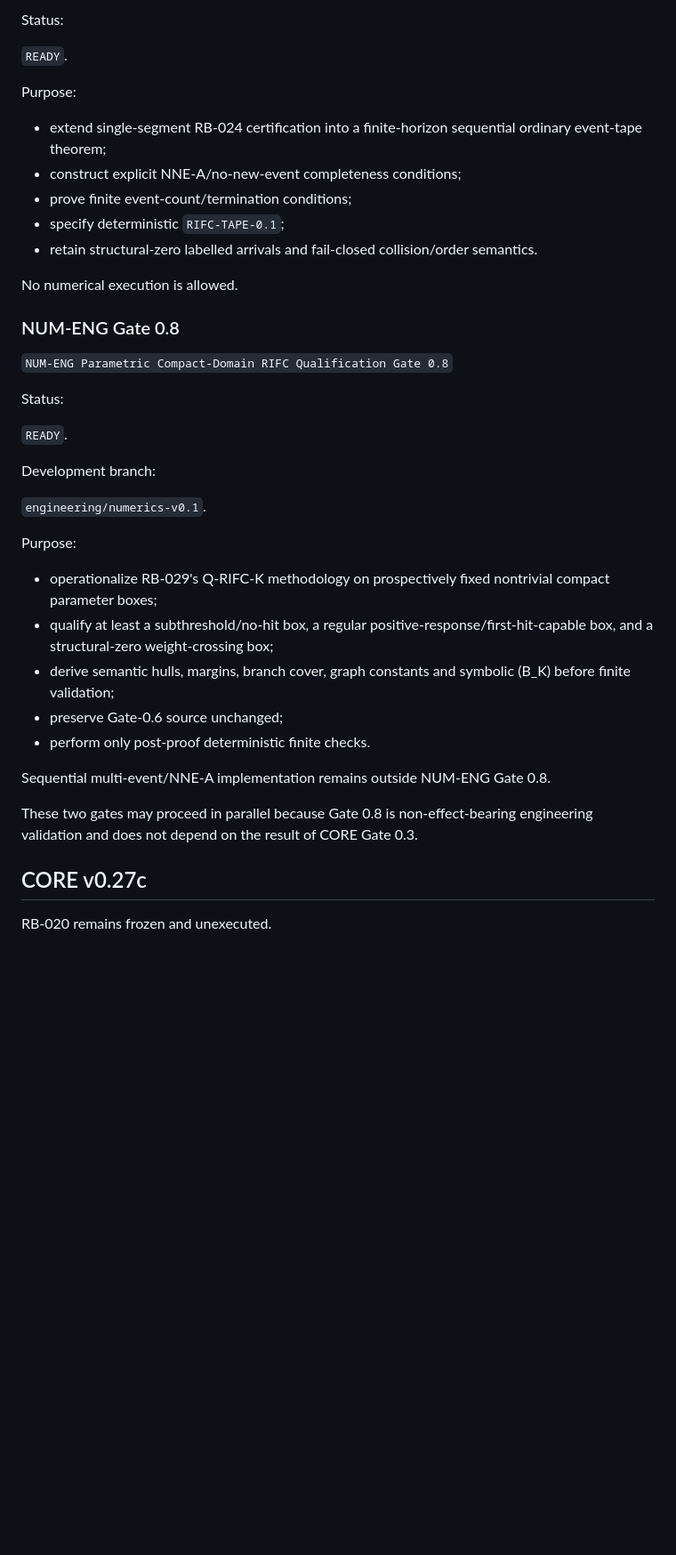
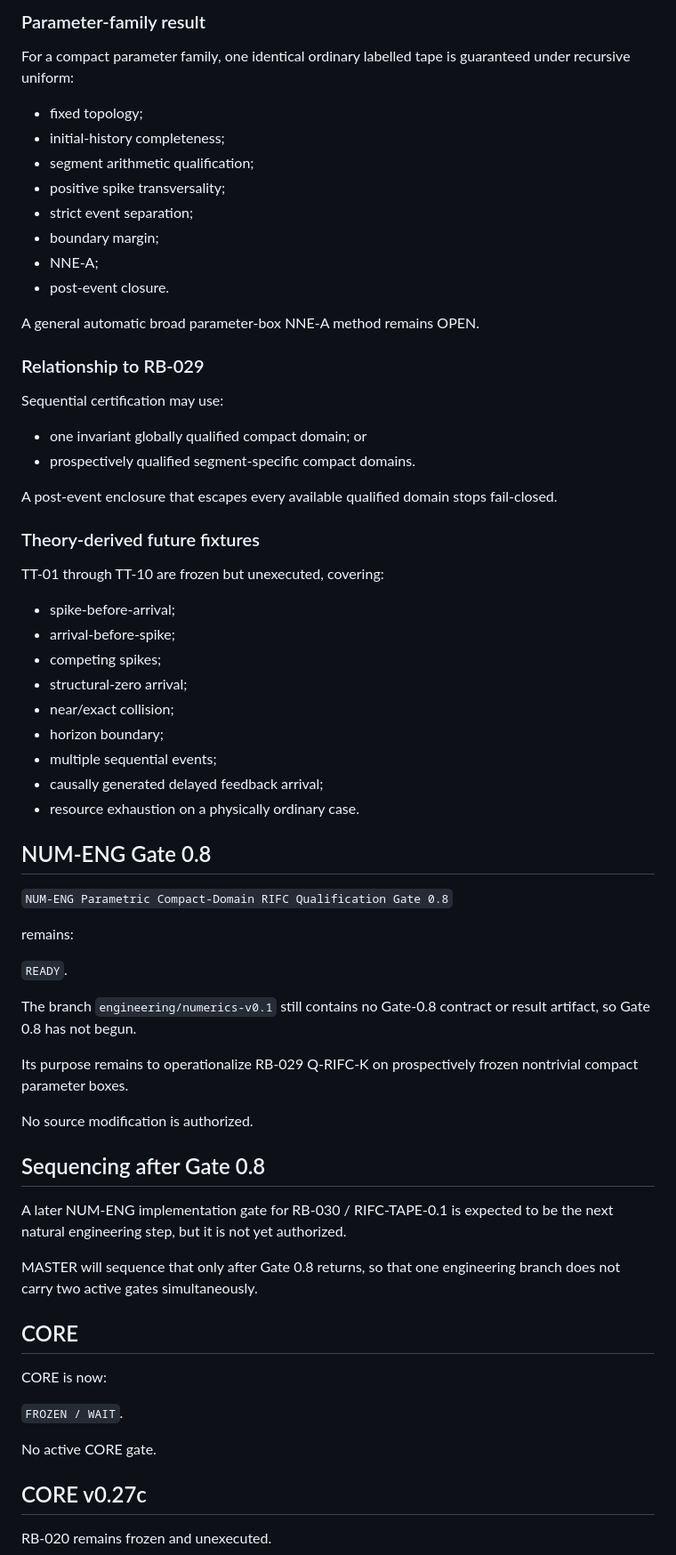
Before and after one commit to twkroll/haken-lighthouse-jax, a Markdown page: research/master/project_status.md, the part around one of its changes. Shown at 89% size. Rendered like a GitHub page; blank space fills up the shorter version.

```diff
--- a/research/master/project_status.md
+++ b/research/master/project_status.md
@@ -114,41 +101,69 @@ Under the Numerics + Theory priority and the Parallel Engineering Policy, MASTER
 
-Status:
+### Parameter-family result
+
+For a compact parameter family, one identical ordinary labelled tape is guaranteed under recursive uniform:
+
+- fixed topology;
+- initial-history completeness;
+- segment arithmetic qualification;
+- positive spike transversality;
+- strict event separation;
+- boundary margin;
+- NNE-A;
+- post-event closure.
+
+A general automatic broad parameter-box NNE-A method remains OPEN.
+
+### Relationship to RB-029
+
+Sequential certification may use:
+
+- one invariant globally qualified compact domain; or
+- prospectively qualified segment-specific compact domains.
+
+A post-event enclosure that escapes every available qualified domain stops fail-closed.
+
+### Theory-derived future fixtures
+
+TT-01 through TT-10 are frozen but unexecuted, covering:
+
+- spike-before-arrival;
+- arrival-before-spike;
+- competing spikes;
+- structural-zero arrival;
+- near/exact collision;
+- horizon boundary;
+- multiple sequential events;
+- causally generated delayed feedback arrival;
+- resource exhaustion on a physically ordinary case.
+
+## NUM-ENG Gate 0.8
+
+`NUM-ENG Parametric Compact-Domain RIFC Qualification Gate 0.8`
+
+remains:
 
 `READY`.
 
-Purpose:
+The branch `engineering/numerics-v0.1` still contains no Gate-0.8 contract or result artifact, so Gate 0.8 has not begun.
 
-- extend single-segment RB-024 certification into a finite-horizon sequential ordinary event-tape theorem;
-- construct explicit NNE-A/no-new-event completeness conditions;
-- prove finite event-count/termination conditions;
-- specify deterministic `RIFC-TAPE-0.1`;
-- retain structural-zero labelled arrivals and fail-closed collision/order semantics.
+Its purpose remains to operationalize RB-029 Q-RIFC-K on prospectively frozen nontrivial compact parameter boxes.
 
-No numerical execution is allowed.
+No source modification is authorized.
 
-### NUM-ENG Gate 0.8
+## Sequencing after Gate 0.8
 
-`NUM-ENG Parametric Compact-Domain RIFC Qualification Gate 0.8`
+A later NUM-ENG implementation gate for RB-030 / RIFC-TAPE-0.1 is expected to be the next natural engineering step, but it is not yet authorized.
 
-Status:
+MASTER will sequence that only after Gate 0.8 returns, so that one engineering branch does not carry two active gates simultaneously.
 
-`READY`.
+## CORE
 
-Development branch:
+CORE is now:
 
-`engineering/numerics-v0.1`.
+`FROZEN / WAIT`.
 
-Purpose:
-
-- operationalize RB-029's Q-RIFC-K methodology on prospectively fixed nontrivial compact parameter boxes;
-- qualify at least a subthreshold/no-hit box, a regular positive-response/first-hit-capable box, and a structural-zero weight-crossing box;
-- derive semantic hulls, margins, branch cover, graph constants and symbolic \(B_K\) before finite validation;
-- preserve Gate-0.6 source unchanged;
-- perform only post-proof deterministic finite checks.
-
-Sequential multi-event/NNE-A implementation remains outside NUM-ENG Gate 0.8.
-
-These two gates may proceed in parallel because Gate 0.8 is non-effect-bearing engineering validation and does not depend on the result of CORE Gate 0.3.
+No active CORE gate.
 
 ## CORE v0.27c
 
```
Also changed, not shown: other parts of research/master/project_status.md (+64 -81 lines).
